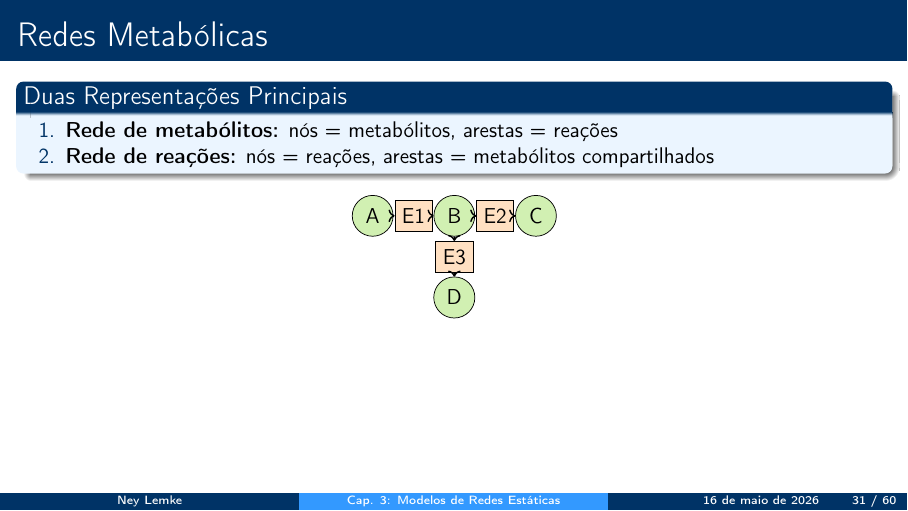
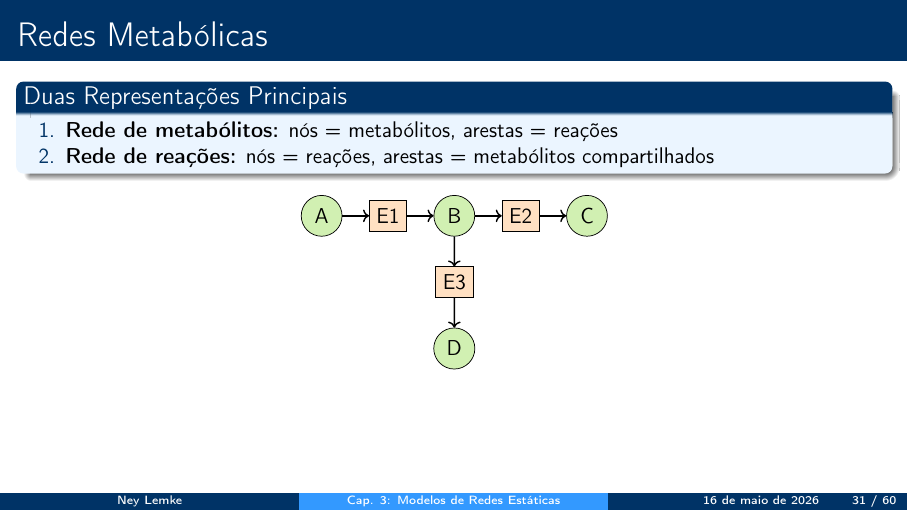
Before and after one commit to neylemkeunesp/bbs, LaTeX slides (capitulos/capitulo03-static-networks.tex): page 31 of 60. Compiled offline with pdfLaTeX.

Commit message:
fix(cap03): aumenta escala do grafo de rede metabolica bipartite para evitar sobreposicao

```diff
--- a/capitulos/capitulo03-static-networks.tex
+++ b/capitulos/capitulo03-static-networks.tex
@@ -907,7 +907,7 @@ for G, name in zip(models, names):
 \end{block}
 
 \begin{center}
-\begin{tikzpicture}[scale=0.8,
+\begin{tikzpicture}[scale=1.3,
     metabolite/.style={circle, draw, fill=verdeacido!30, minimum size=0.8cm},
     reaction/.style={rectangle, draw, fill=laranjacel!30, minimum size=0.6cm}]
 
```
